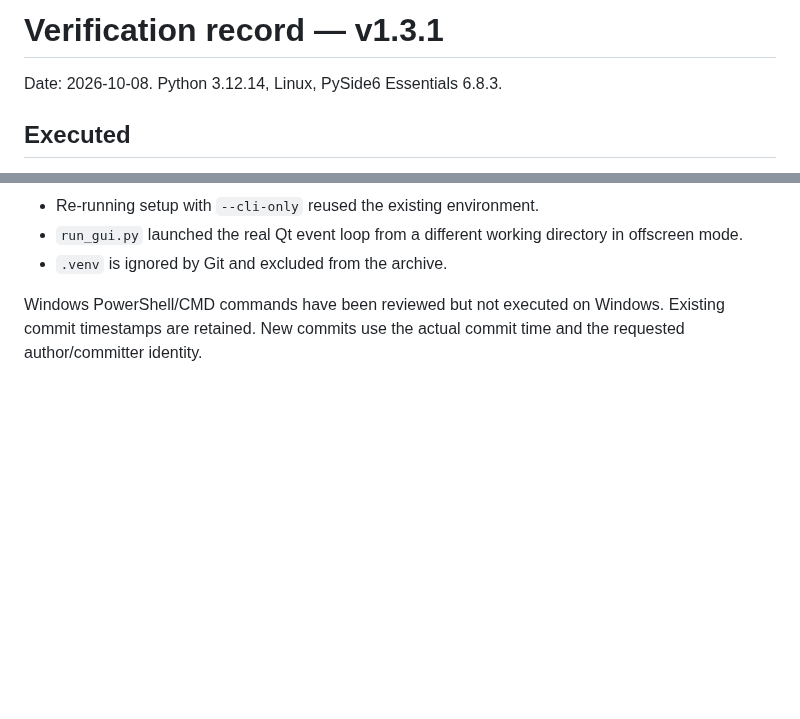
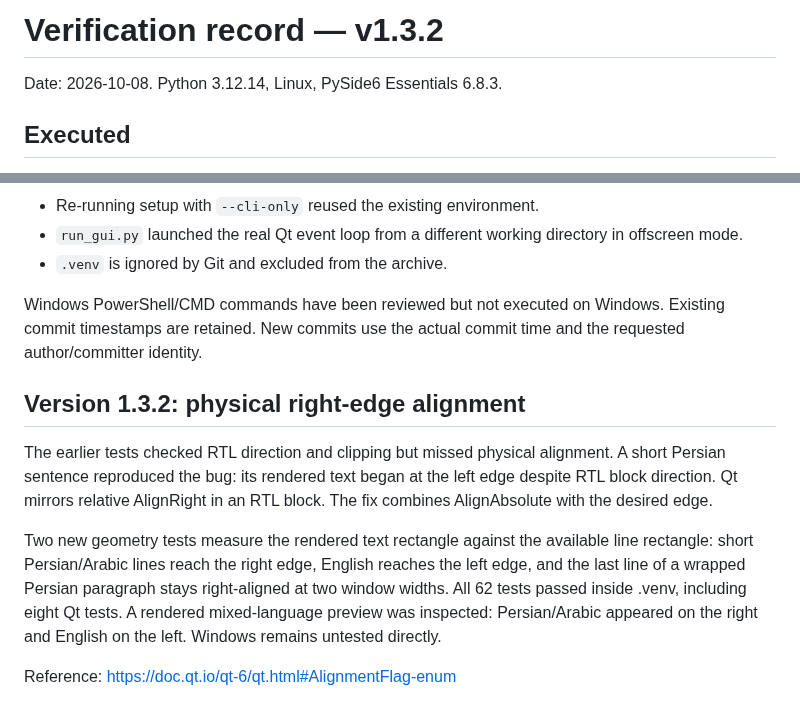
Before and after one commit to ARRahimipour/multilingual-text-analyzer, a Markdown page: docs/VERIFICATION.md, 2 parts joined by grey strips. Drawn GitHub-style; blank space fills up the shorter version.

Commit message:
Fix physical right alignment in RTL paragraphs and verify rendered line edges

```diff
--- a/docs/VERIFICATION.md
+++ b/docs/VERIFICATION.md
@@ -1,4 +1,4 @@
-# Verification record — v1.3.1
+# Verification record — v1.3.2
 
 Date: 2026-10-08. Python 3.12.14, Linux, PySide6 Essentials 6.8.3.
 
@@ -48,3 +48,11 @@ For v1.3.1, a fresh `.venv` was created with `setup_env.py` and the pinned requi
 - `.venv` is ignored by Git and excluded from the archive.
 
 Windows PowerShell/CMD commands have been reviewed but not executed on Windows. Existing commit timestamps are retained. New commits use the actual commit time and the requested author/committer identity.
+
+## Version 1.3.2: physical right-edge alignment
+
+The earlier tests checked RTL direction and clipping but missed physical alignment. A short Persian sentence reproduced the bug: its rendered text began at the left edge despite RTL block direction. Qt mirrors relative AlignRight in an RTL block. The fix combines AlignAbsolute with the desired edge.
+
+Two new geometry tests measure the rendered text rectangle against the available line rectangle: short Persian/Arabic lines reach the right edge, English reaches the left edge, and the last line of a wrapped Persian paragraph stays right-aligned at two window widths. All 62 tests passed inside .venv, including eight Qt tests. A rendered mixed-language preview was inspected: Persian/Arabic appeared on the right and English on the left. Windows remains untested directly.
+
+Reference: https://doc.qt.io/qt-6/qt.html#AlignmentFlag-enum
```
Also changed, not shown: CHANGELOG.md (+6 -0 lines), README.md (+2 -2 lines), docs/qt-preview.png, 4 other files.
